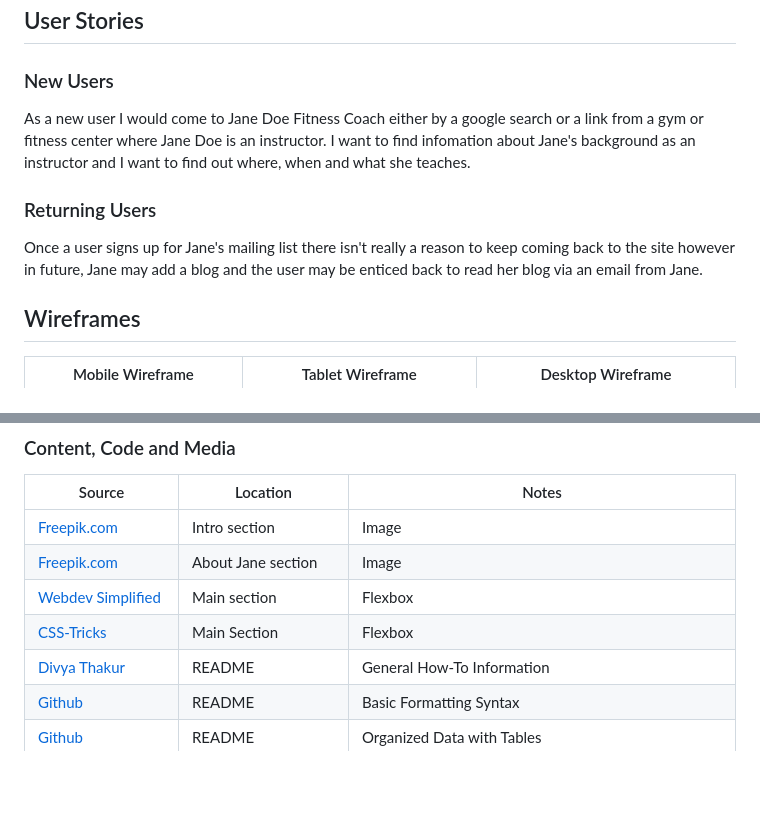
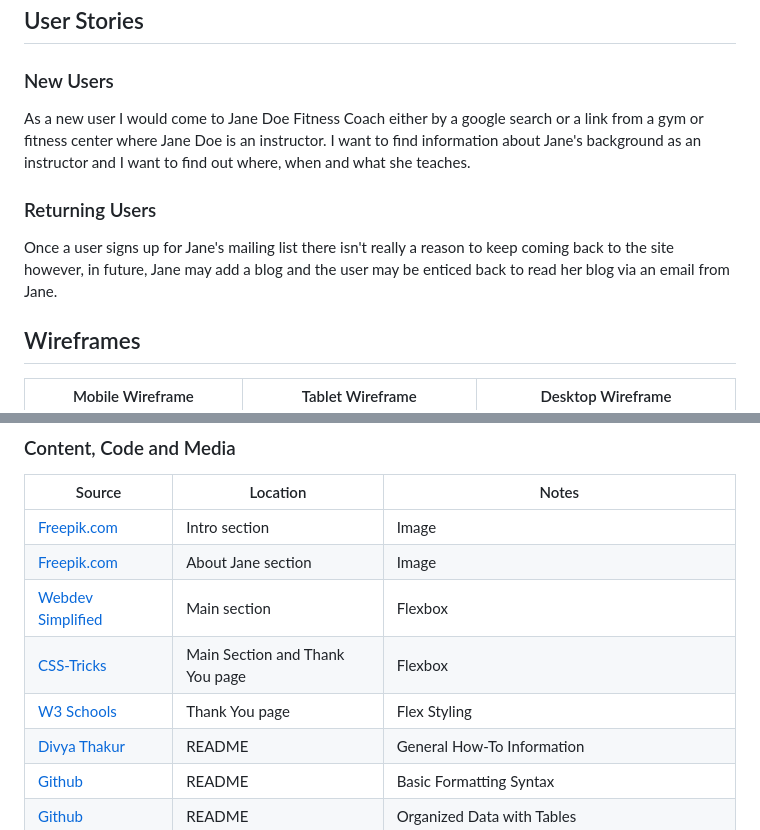
Before and after one commit to bmich22/fitness-coach, a Markdown page: README.md, 2 parts joined by grey strips. GitHub-like rendering; blank space fills up the shorter version.

```diff
--- a/README.md
+++ b/README.md
@@ -17,9 +19,9 @@ The color scheme for Jane Doe Fitness Coach is welcoming and on the soft side so
 Jane Doe Fitness Coach uses one font, Montserrat, utilizing Montserrat bold for the heading text and Montserrat normal for the paragraph text.
 ## User Stories
 ### New Users
-As a new user I would come to Jane Doe Fitness Coach either by a google search or a link from a gym or fitness center where Jane Doe is an instructor.  I want to find infomation about Jane's background as an instructor and I want to find out where, when and what she teaches.
+As a new user I would come to Jane Doe Fitness Coach either by a google search or a link from a gym or fitness center where Jane Doe is an instructor.  I want to find information about Jane's background as an instructor and I want to find out where, when and what she teaches.
 ### Returning Users
-Once a user signs up for Jane's mailing list there isn't really a reason to keep coming back to the site however in future, Jane may add a blog and the user may be enticed back to read her blog via an email from Jane.
+Once a user signs up for Jane's mailing list there isn't really a reason to keep coming back to the site however, in future, Jane may add a blog and the user may be enticed back to read her blog via an email from Jane.
 ## Wireframes
 | Mobile Wireframe | Tablet Wireframe | Desktop Wireframe |
 | ---------------- | ---------------- | ----------------- |
@@ -94,7 +97,8 @@ The following are sources of information used in building Jane Doe Fitness Coach
 | [Freepik.com](https://www.freepik.com/free-photo/fitness-woman-workout_7135725.htm#fromView=search&page=1&position=50&uuid=dc72e9bc-7936-40af-8fe1-e4e2d880d947) | Intro section | Image |
 | [Freepik.com](https://www.freepik.com/free-photo/women-working-out-with-trainer_6265274.htm#fromView=search&page=1&position=31&uuid=74944cf4-5462-46d6-a2be-f4b4b246a365) | About Jane section | Image |
 | [Webdev Simplified](https://youtu.be/fYq5PXgSsbE?si=T-L7xfA9toAmR3PZ) | Main section | Flexbox |
-| [CSS-Tricks](https://css-tricks.com/snippets/css/a-guide-to-flexbox/#aa-background) | Main Section | Flexbox |
+| [CSS-Tricks](https://css-tricks.com/snippets/css/a-guide-to-flexbox/#aa-background) | Main Section and Thank You page | Flexbox |
+| [W3 Schools](https://www.w3schools.com/howto/howto_css_center-vertical.asp) | Thank You page | Flex Styling |
 | [Divya Thakur](https://www.youtube.com/watch?v=MCo1UtflJHM) | README | General How-To Information |
 | [Github](https://docs.github.com/en/get-started/writing-on-github/getting-started-with-writing-and-formatting-on-github/basic-writing-and-formatting-syntax#links) | README | Basic Formatting Syntax |
 | [Github](https://docs.github.com/en/get-started/writing-on-github/working-with-advanced-formatting/organizing-information-with-tables) | README | Organized Data with Tables |
```
Also changed, not shown: other parts of README.md (+17 -14 lines), readme-images/thank-you-page-desktop.png, readme-images/thank-you-page-mobile.png, readme-images/thank-you-page-tablet.png (deleted).
